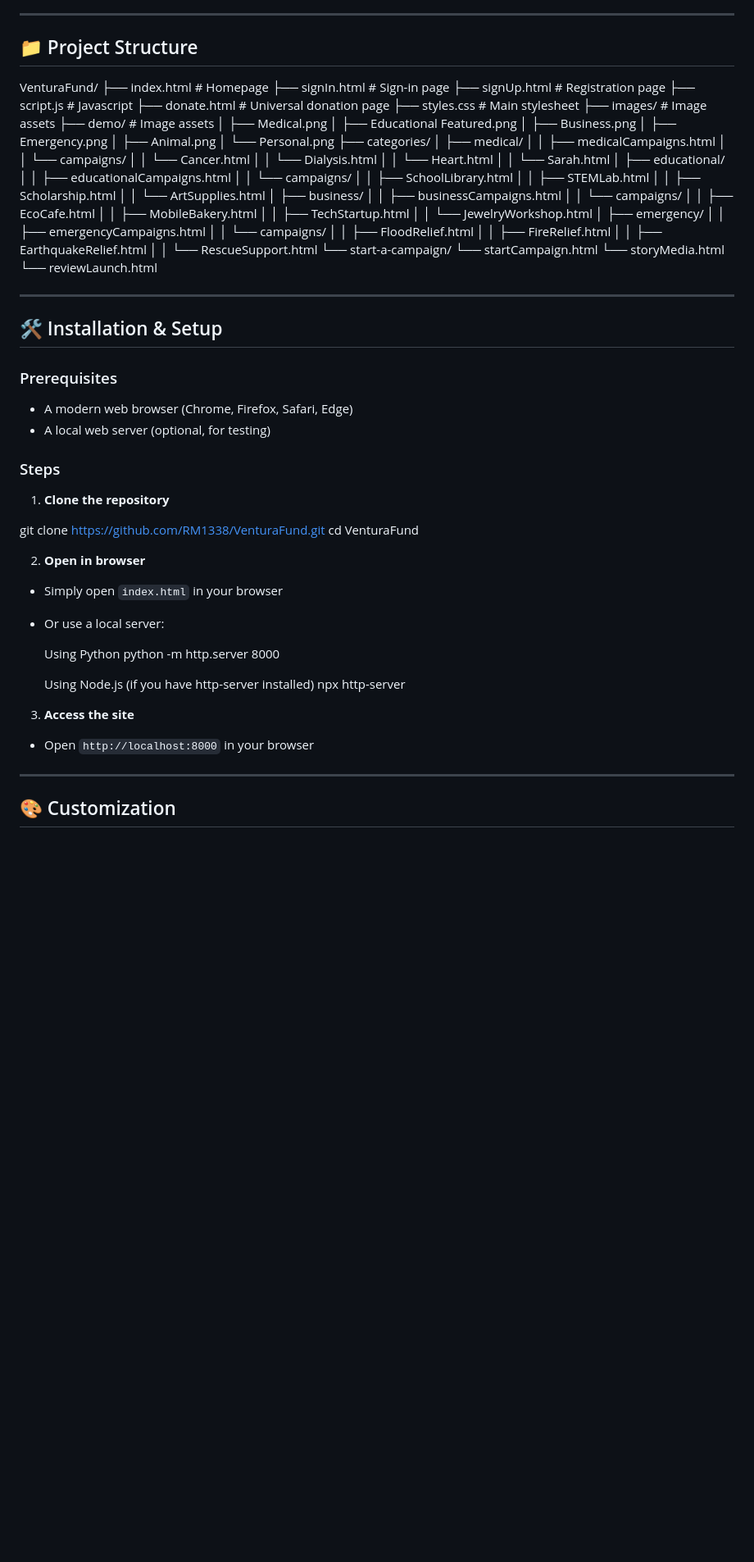
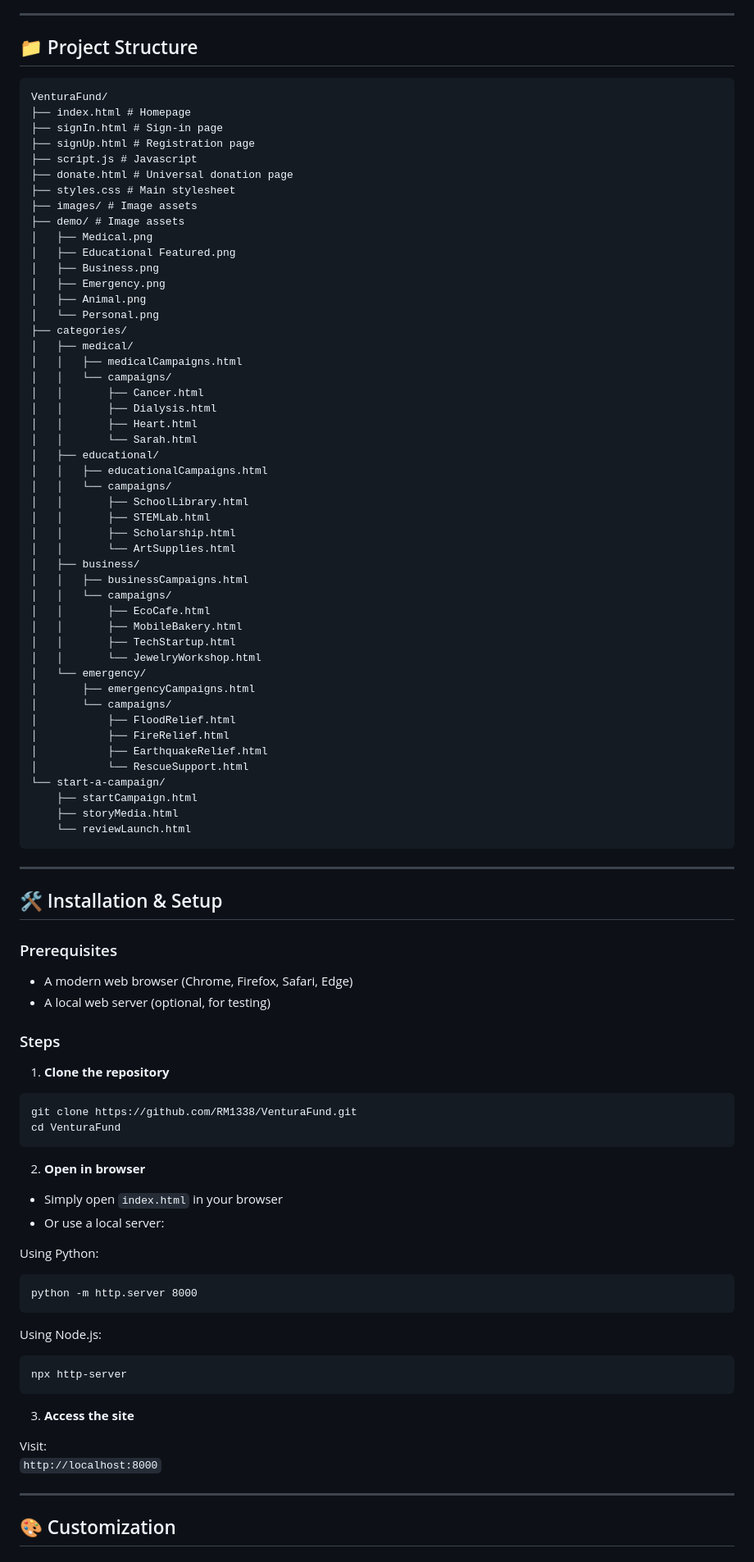
Before and after one commit to RM1338/VenturaFund, a Markdown page: README.md, the part around one of its changes. Shown at 82% size. GitHub-like rendering; blank space fills up the shorter version.

````diff
--- a/README.md
+++ b/README.md
@@ -32,6 +32,7 @@
 
 ## 📁 Project Structure
 
+```
 VenturaFund/
 ├── index.html # Homepage
 ├── signIn.html # Sign-in page
@@ -41,46 +42,46 @@ VenturaFund/
 ├── styles.css # Main stylesheet
 ├── images/ # Image assets
 ├── demo/ # Image assets
-│ ├── Medical.png
-│ ├── Educational Featured.png
-│ ├── Business.png
-│ ├── Emergency.png
-│ ├── Animal.png
-│ └── Personal.png
+│   ├── Medical.png
+│   ├── Educational Featured.png
+│   ├── Business.png
+│   ├── Emergency.png
+│   ├── Animal.png
+│   └── Personal.png
 ├── categories/
-│ ├── medical/
-│ │ ├── medicalCampaigns.html
-│ │ └── campaigns/
-│ │ └── Cancer.html
-│ │ └── Dialysis.html
-│ │ └── Heart.html
-│ │ └── Sarah.html
-│ ├── educational/
-│ │ ├── educationalCampaigns.html
-│ │ └── campaigns/
-│ │ ├── SchoolLibrary.html
-│ │ ├── STEMLab.html
-│ │ ├── Scholarship.html
-│ │ └── ArtSupplies.html
-│ ├── business/
-│ │ ├── businessCampaigns.html
-│ │ └── campaigns/
-│ │ ├── EcoCafe.html
-│ │ ├── MobileBakery.html
-│ │ ├── TechStartup.html
-│ │ └── JewelryWorkshop.html
-│ ├── emergency/
-│ │ ├── emergencyCampaigns.html
-│ │ └── campaigns/
-│ │ ├── FloodRelief.html
-│ │ ├── FireRelief.html
-│ │ ├── EarthquakeRelief.html
-│ │ └── RescueSupport.html
+│   ├── medical/
+│   │   ├── medicalCampaigns.html
+│   │   └── campaigns/
+│   │       ├── Cancer.html
+│   │       ├── Dialysis.html
+│   │       ├── Heart.html
+│   │       └── Sarah.html
+│   ├── educational/
+│   │   ├── educationalCampaigns.html
+│   │   └── campaigns/
+│   │       ├── SchoolLibrary.html
+│   │       ├── STEMLab.html
+│   │       ├── Scholarship.html
+│   │       └── ArtSupplies.html
+│   ├── business/
+│   │   ├── businessCampaigns.html
+│   │   └── campaigns/
+│   │       ├── EcoCafe.html
+│   │       ├── MobileBakery.html
+│   │       ├── TechStartup.html
+│   │       └── JewelryWorkshop.html
+│   └── emergency/
+│       ├── emergencyCampaigns.html
+│       └── campaigns/
+│           ├── FloodRelief.html
+│           ├── FireRelief.html
+│           ├── EarthquakeRelief.html
+│           └── RescueSupport.html
 └── start-a-campaign/
-└── startCampaign.html
-└── storyMedia.html
-└── reviewLaunch.html
-
+    ├── startCampaign.html
+    ├── storyMedia.html
+    └── reviewLaunch.html
+```
 
 ---
 
@@ -94,23 +95,29 @@ VenturaFund/
 
 1. **Clone the repository**
 
+```
 git clone https://github.com/RM1338/VenturaFund.git
 cd VenturaFund
-
+```
 
 2. **Open in browser**
 - Simply open `index.html` in your browser
 - Or use a local server:
 
-  Using Python
-  python -m http.server 8000
+Using Python:
+```
+python -m http.server 8000
+```
 
-  Using Node.js (if you have http-server installed)
-  npx http-server
-
+Using Node.js:
+```
+npx http-server
+```
 
 3. **Access the site**
-- Open `http://localhost:8000` in your browser
+
+Visit:
+`http://localhost:8000`
 
 ---
 
````
Also changed, not shown: other parts of README.md (+43 -43 lines).
